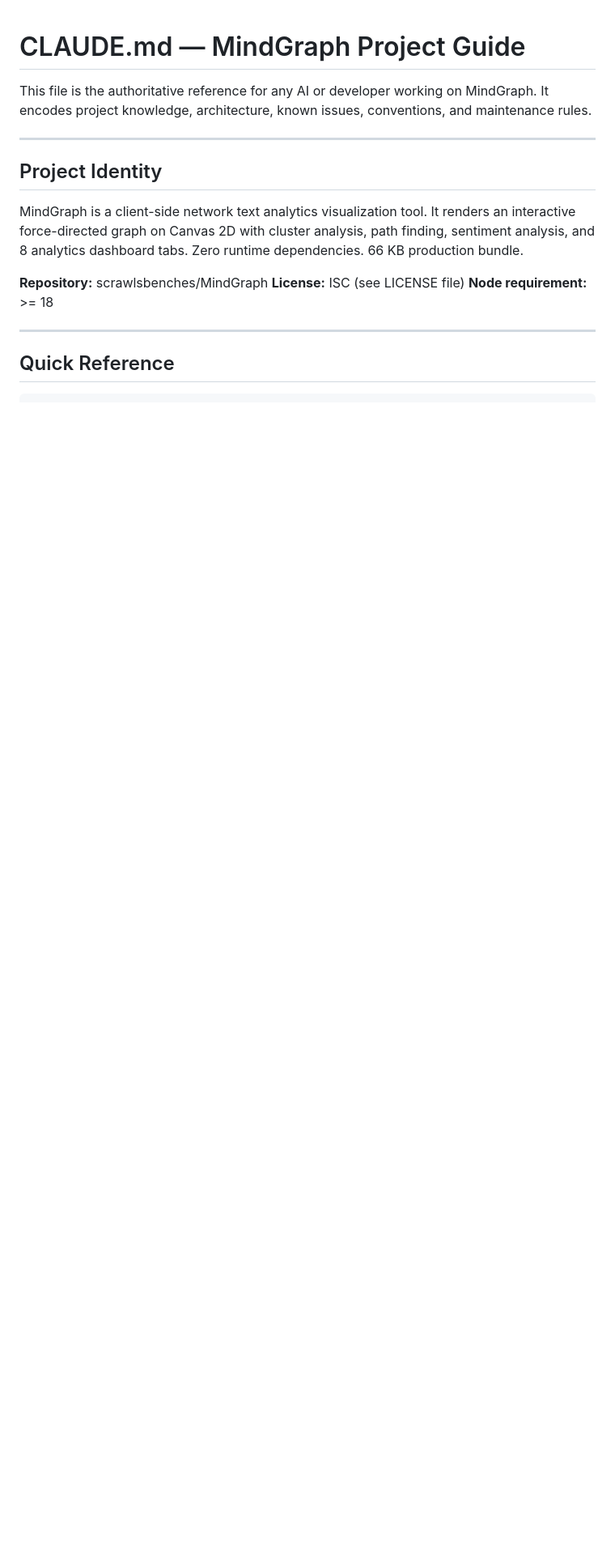
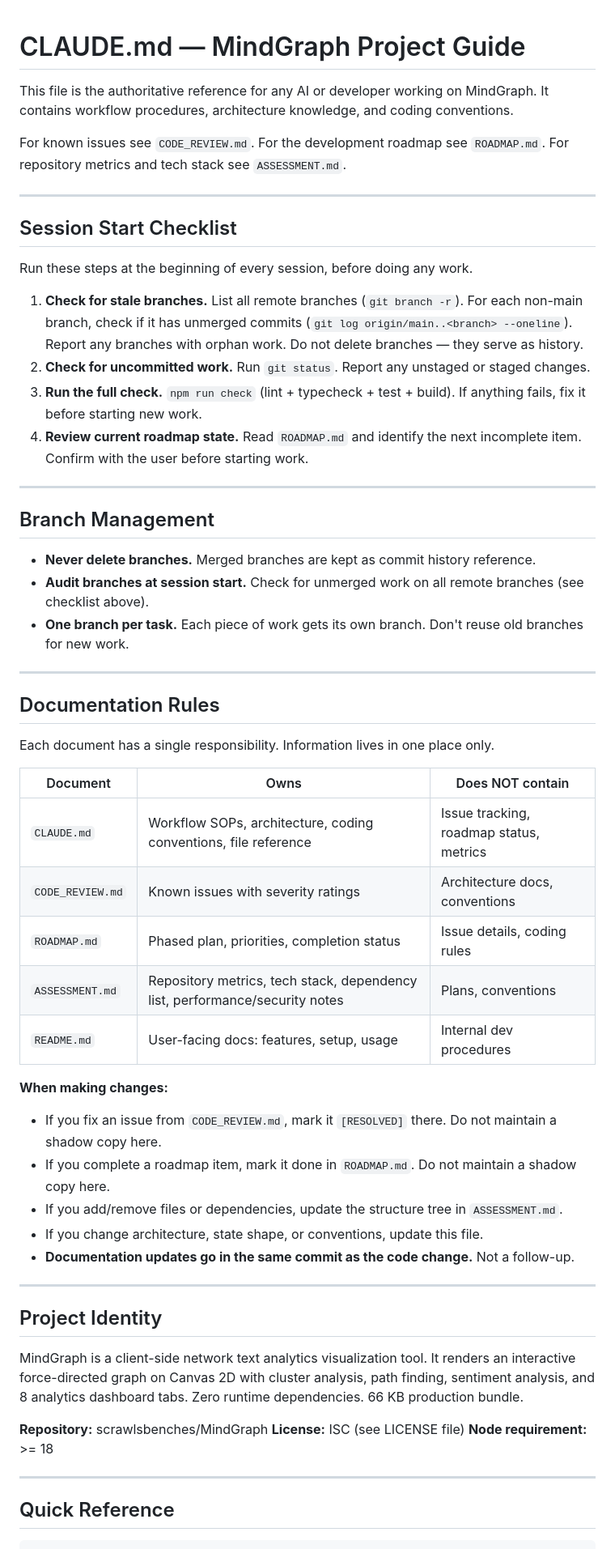
Before and after one commit to scrawlsbenches/MindGraph, a Markdown page: CLAUDE.md, the part around one of its changes. Shown at 81% size. Drawn GitHub-style; blank space fills up the shorter version.

```diff
--- a/CLAUDE.md
+++ b/CLAUDE.md
@@ -1,7 +1,50 @@
 # CLAUDE.md — MindGraph Project Guide
 
 This file is the authoritative reference for any AI or developer working on MindGraph.
-It encodes project knowledge, architecture, known issues, conventions, and maintenance rules.
+It contains workflow procedures, architecture knowledge, and coding conventions.
+
+For known issues see `CODE_REVIEW.md`. For the development roadmap see `ROADMAP.md`.
+For repository metrics and tech stack see `ASSESSMENT.md`.
+
+---
+
+## Session Start Checklist
+
+Run these steps at the beginning of every session, before doing any work.
+
+1. **Check for stale branches.** List all remote branches (`git branch -r`). For each non-main branch, check if it has unmerged commits (`git log origin/main..<branch> --oneline`). Report any branches with orphan work. Do not delete branches — they serve as history.
+2. **Check for uncommitted work.** Run `git status`. Report any unstaged or staged changes.
+3. **Run the full check.** `npm run check` (lint + typecheck + test + build). If anything fails, fix it before starting new work.
+4. **Review current roadmap state.** Read `ROADMAP.md` and identify the next incomplete item. Confirm with the user before starting work.
+
+---
+
+## Branch Management
+
+- **Never delete branches.** Merged branches are kept as commit history reference.
+- **Audit branches at session start.** Check for unmerged work on all remote branches (see checklist above).
+- **One branch per task.** Each piece of work gets its own branch. Don't reuse old branches for new work.
+
+---
+
+## Documentation Rules
+
+Each document has a single responsibility. Information lives in one place only.
+
+| Document | Owns | Does NOT contain |
+|---|---|---|
+| `CLAUDE.md` | Workflow SOPs, architecture, coding conventions, file reference | Issue tracking, roadmap status, metrics |
+| `CODE_REVIEW.md` | Known issues with severity ratings | Architecture docs, conventions |
+| `ROADMAP.md` | Phased plan, priorities, completion status | Issue details, coding rules |
+| `ASSESSMENT.md` | Repository metrics, tech stack, dependency list, performance/security notes | Plans, conventions |
+| `README.md` | User-facing docs: features, setup, usage | Internal dev procedures |
+
+**When making changes:**
+- If you fix an issue from `CODE_REVIEW.md`, mark it `[RESOLVED]` there. Do not maintain a shadow copy here.
+- If you complete a roadmap item, mark it done in `ROADMAP.md`. Do not maintain a shadow copy here.
+- If you add/remove files or dependencies, update the structure tree in `ASSESSMENT.md`.
+- If you change architecture, state shape, or conventions, update this file.
+- **Documentation updates go in the same commit as the code change.** Not a follow-up.
 
 ---
 
```
Also changed, not shown: other parts of CLAUDE.md (+27 -140 lines).
